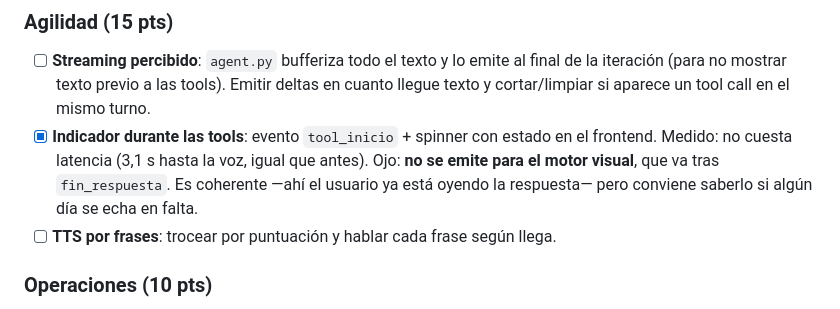
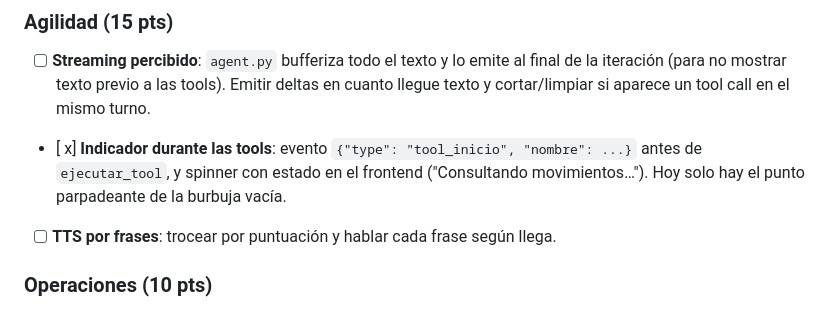
Before and after one commit to NataliaYue/retoUnicaja, a Markdown page: TODO.md, the part around the change. Rendered like a GitHub page.

Commit message:
cambios frontend

```diff
--- a/TODO.md
+++ b/TODO.md
@@ -143,10 +143,11 @@ Son los únicos puntos que dependen solo de ti, y no se improvisan el último d
 - [ ] **Streaming percibido**: `agent.py` bufferiza todo el texto y lo emite al final de la
       iteración (para no mostrar texto previo a las tools). Emitir deltas en cuanto llegue texto
       y cortar/limpiar si aparece un tool call en el mismo turno.
-- [x] **Indicador durante las tools**: evento `tool_inicio` + spinner con estado en el frontend.
-      Medido: no cuesta latencia (3,1 s hasta la voz, igual que antes).
-      Ojo: **no se emite para el motor visual**, que va tras `fin_respuesta`. Es coherente —ahí el
-      usuario ya está oyendo la respuesta— pero conviene saberlo si algún día se echa en falta.
+
+- [ x] **Indicador durante las tools**: evento `{"type": "tool_inicio", "nombre": ...}` antes de
+      `ejecutar_tool`, y spinner con estado en el frontend ("Consultando movimientos…"). Hoy solo
+      hay el punto parpadeante de la burbuja vacía.
+
 - [ ] **TTS por frases**: trocear por puntuación y hablar cada frase según llega.
 
 ### Operaciones (10 pts)
```
